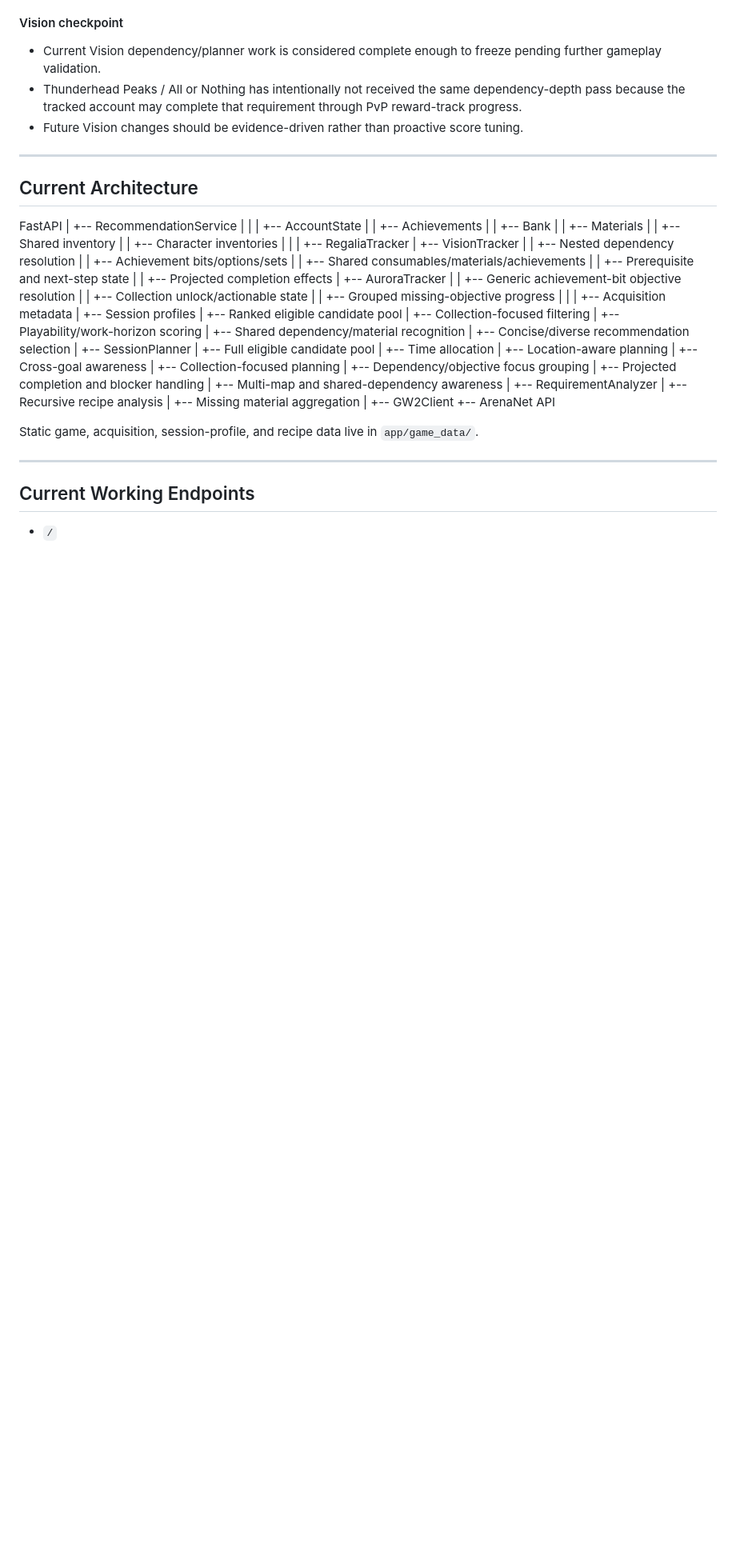
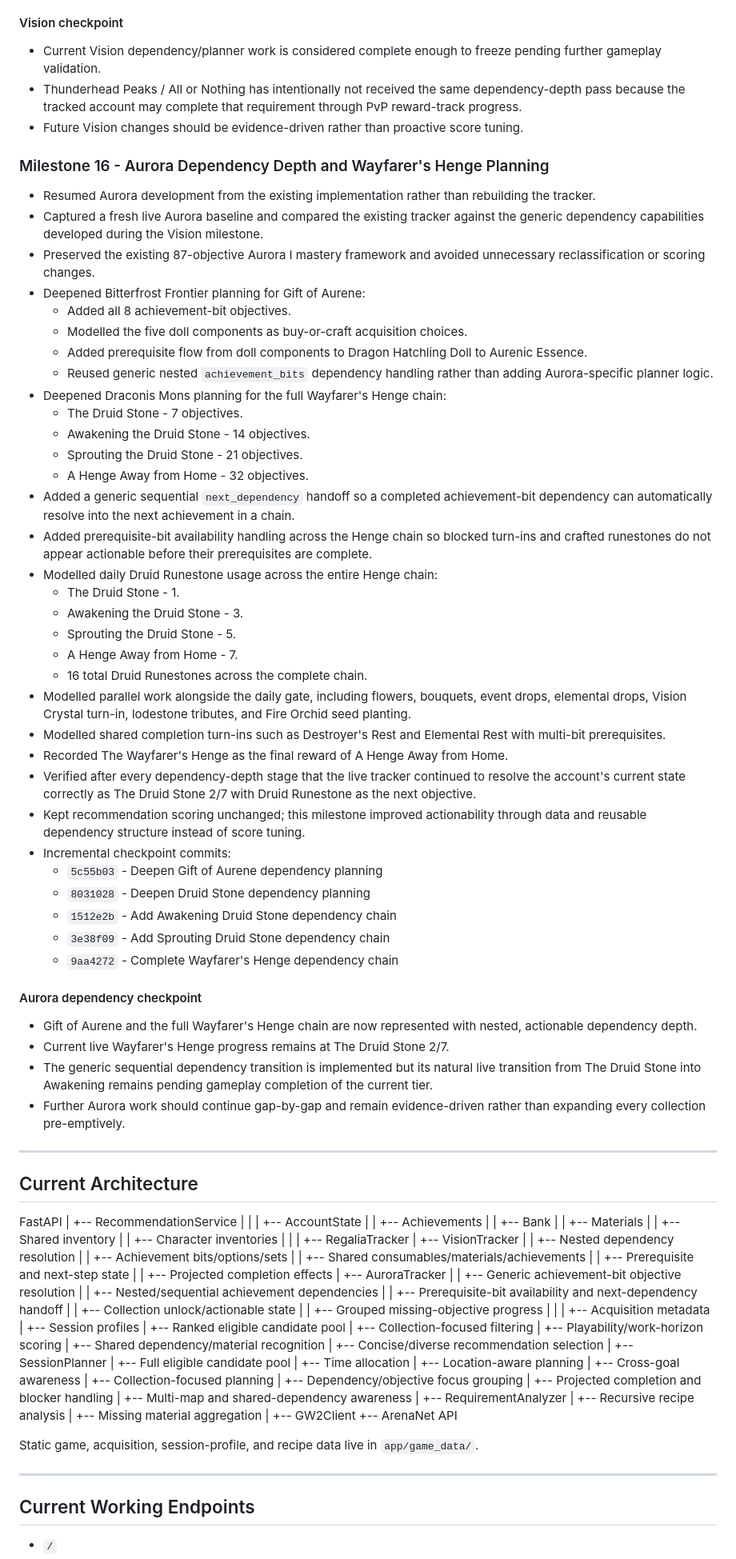
Before and after one commit to anTastico/gw2-companion, a Markdown page: PROJECT_STATUS.md, the part around one of its changes. Shown at 80% size. GitHub-like rendering; blank space fills up the shorter version.

Commit message:
Document Aurora dependency depth milestone

```diff
--- a/PROJECT_STATUS.md
+++ b/PROJECT_STATUS.md
@@ -245,6 +245,50 @@ The goal is not to replace GW2Efficiency, but to provide account-aware guidance
 - Thunderhead Peaks / All or Nothing has intentionally not received the same dependency-depth pass because the tracked account may complete that requirement through PvP reward-track progress.
 - Future Vision changes should be evidence-driven rather than proactive score tuning.
 
+
+### Milestone 16 - Aurora Dependency Depth and Wayfarer's Henge Planning
+
+- Resumed Aurora development from the existing implementation rather than rebuilding the tracker.
+- Captured a fresh live Aurora baseline and compared the existing tracker against the generic dependency capabilities developed during the Vision milestone.
+- Preserved the existing 87-objective Aurora I mastery framework and avoided unnecessary reclassification or scoring changes.
+- Deepened Bitterfrost Frontier planning for Gift of Aurene:
+  - Added all 8 achievement-bit objectives.
+  - Modelled the five doll components as buy-or-craft acquisition choices.
+  - Added prerequisite flow from doll components to Dragon Hatchling Doll to Aurenic Essence.
+  - Reused generic nested `achievement_bits` dependency handling rather than adding Aurora-specific planner logic.
+- Deepened Draconis Mons planning for the full Wayfarer's Henge chain:
+  - The Druid Stone - 7 objectives.
+  - Awakening the Druid Stone - 14 objectives.
+  - Sprouting the Druid Stone - 21 objectives.
+  - A Henge Away from Home - 32 objectives.
+- Added a generic sequential `next_dependency` handoff so a completed achievement-bit dependency can automatically resolve into the next achievement in a chain.
+- Added prerequisite-bit availability handling across the Henge chain so blocked turn-ins and crafted runestones do not appear actionable before their prerequisites are complete.
+- Modelled daily Druid Runestone usage across the entire Henge chain:
+  - The Druid Stone - 1.
+  - Awakening the Druid Stone - 3.
+  - Sprouting the Druid Stone - 5.
+  - A Henge Away from Home - 7.
+  - 16 total Druid Runestones across the complete chain.
+- Modelled parallel work alongside the daily gate, including flowers, bouquets, event drops, elemental drops, Vision Crystal turn-in, lodestone tributes, and Fire Orchid seed planting.
+- Modelled shared completion turn-ins such as Destroyer's Rest and Elemental Rest with multi-bit prerequisites.
+- Recorded The Wayfarer's Henge as the final reward of A Henge Away from Home.
+- Verified after every dependency-depth stage that the live tracker continued to resolve the account's current state correctly as The Druid Stone 2/7 with Druid Runestone as the next objective.
+- Kept recommendation scoring unchanged; this milestone improved actionability through data and reusable dependency structure instead of score tuning.
+- Incremental checkpoint commits:
+  - `5c55b03` - Deepen Gift of Aurene dependency planning
+  - `8031028` - Deepen Druid Stone dependency planning
+  - `1512e2b` - Add Awakening Druid Stone dependency chain
+  - `3e38f09` - Add Sprouting Druid Stone dependency chain
+  - `9aa4272` - Complete Wayfarer's Henge dependency chain
+
+#### Aurora dependency checkpoint
+
+- Gift of Aurene and the full Wayfarer's Henge chain are now represented with nested, actionable dependency depth.
+- Current live Wayfarer's Henge progress remains at The Druid Stone 2/7.
+- The generic sequential dependency transition is implemented but its natural live transition from The Druid Stone into Awakening remains pending gameplay completion of the current tier.
+- Further Aurora work should continue gap-by-gap and remain evidence-driven rather than expanding every collection pre-emptively.
+
+
 ---
 
 ## Current Architecture
@@ -269,6 +313,8 @@ FastAPI
   |     |     +-- Projected completion effects
   |     +-- AuroraTracker
   |     |     +-- Generic achievement-bit objective resolution
+  |     |     +-- Nested/sequential achievement dependencies
+  |     |     +-- Prerequisite-bit availability and next-dependency handoff
   |     |     +-- Collection unlock/actionable state
   |     |     +-- Grouped missing-objective progress
   |     |
```
Also changed, not shown: other parts of PROJECT_STATUS.md (+25 -25 lines).
